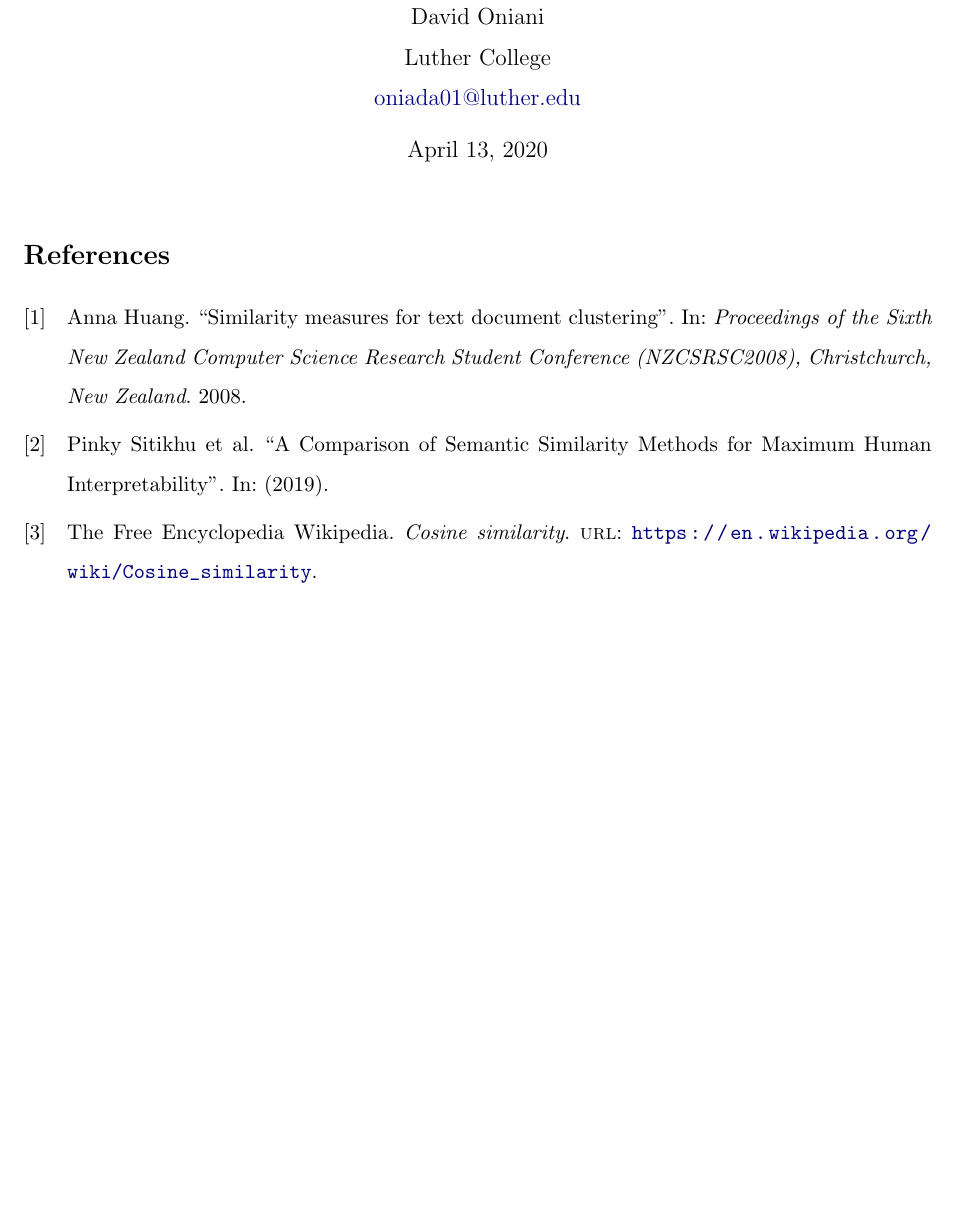
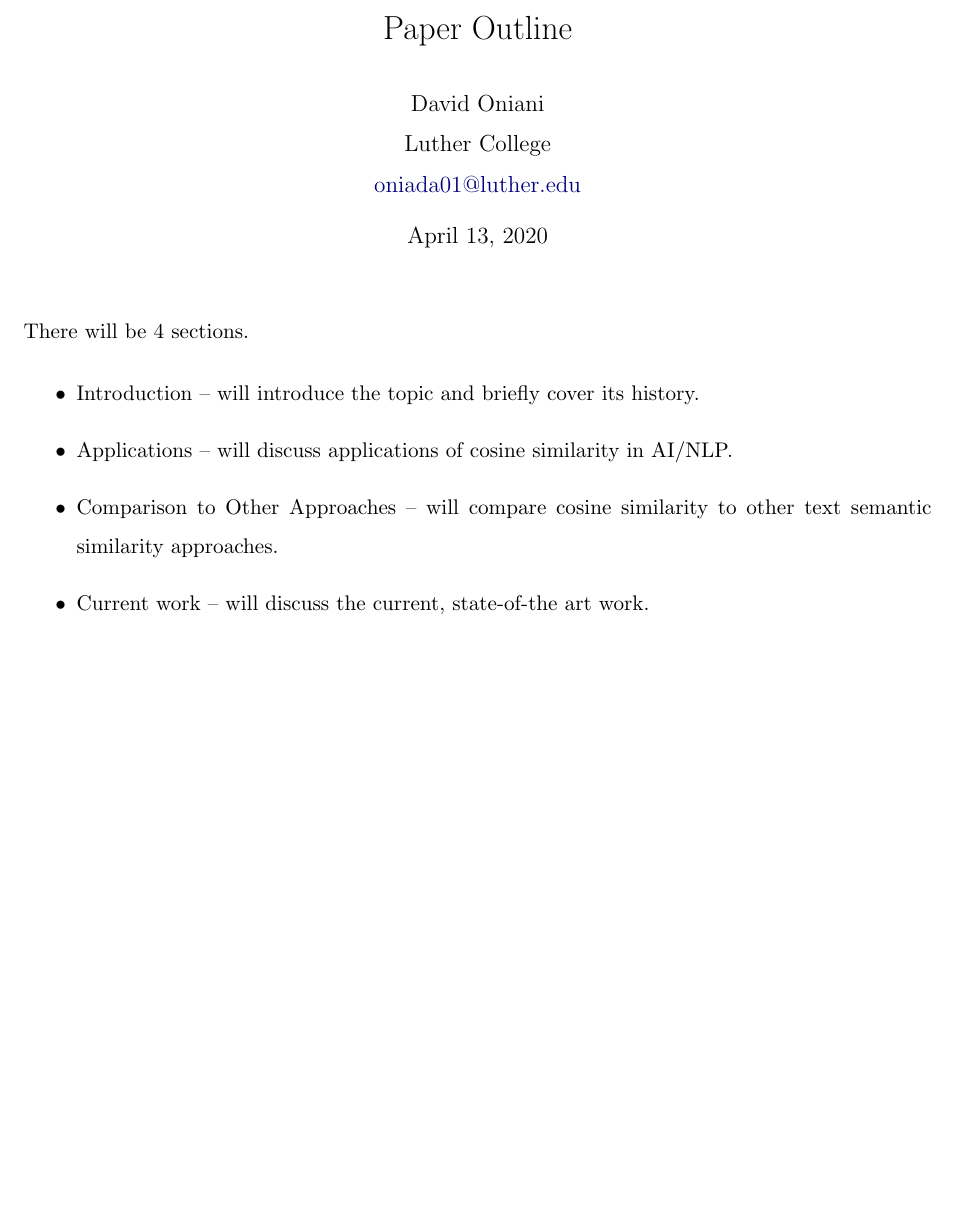
Before and after one commit to oniani/cosine-similarity-and-ai, a LaTeX document (paper/paper.tex): part of the page, cut at the place of the change. Compiled offline with pdfLaTeX.

Commit message:
Update repository

```diff
--- a/paper/paper.tex
+++ b/paper/paper.tex
@@ -69,7 +69,7 @@
 % PDF information and nice-looking urls
 \hypersetup{%
   pdfauthor={David Oniani},
-  pdftitle={References},
+  pdftitle={Outline},
   pdfsubject={CS 296},
   pdfkeywords={CS 296},
   pdflang={English},
@@ -89,7 +89,7 @@
         \href{mailto:oniada01@luther.edu}{oniada01@luther.edu}}
 
 % Title
-\title{}
+\title{Paper Outline}
 
 
 % Date
@@ -102,7 +102,23 @@
 \begin{document}
 \maketitle
 
-\nocite{*}
+There will be 4 sections.
+
+\begin{itemize}
+
+  \item Introduction -- will introduce the topic and briefly cover its history.
+
+  \item Applications -- will discuss applications of cosine similarity in
+        AI/NLP.
+
+  \item Comparison to Other Approaches -- will compare cosine similarity to
+        other text semantic similarity approaches.
+
+  \item Current work -- will discuss the current, state-of-the art work.
+\end{itemize}
+
+
+% \nocite{*}
 
 %%%%%%%%%%%%%%%%%%%%%%%%%%%%%%%%%%%%%%%%%%%%%%%%%%%%%%%%%%%%%%%%%%%%%%%%%%%%%%%
 % References
```
Also changed, not shown: paper/references.bib (+1 -1 lines), paper/paper.pdf.
